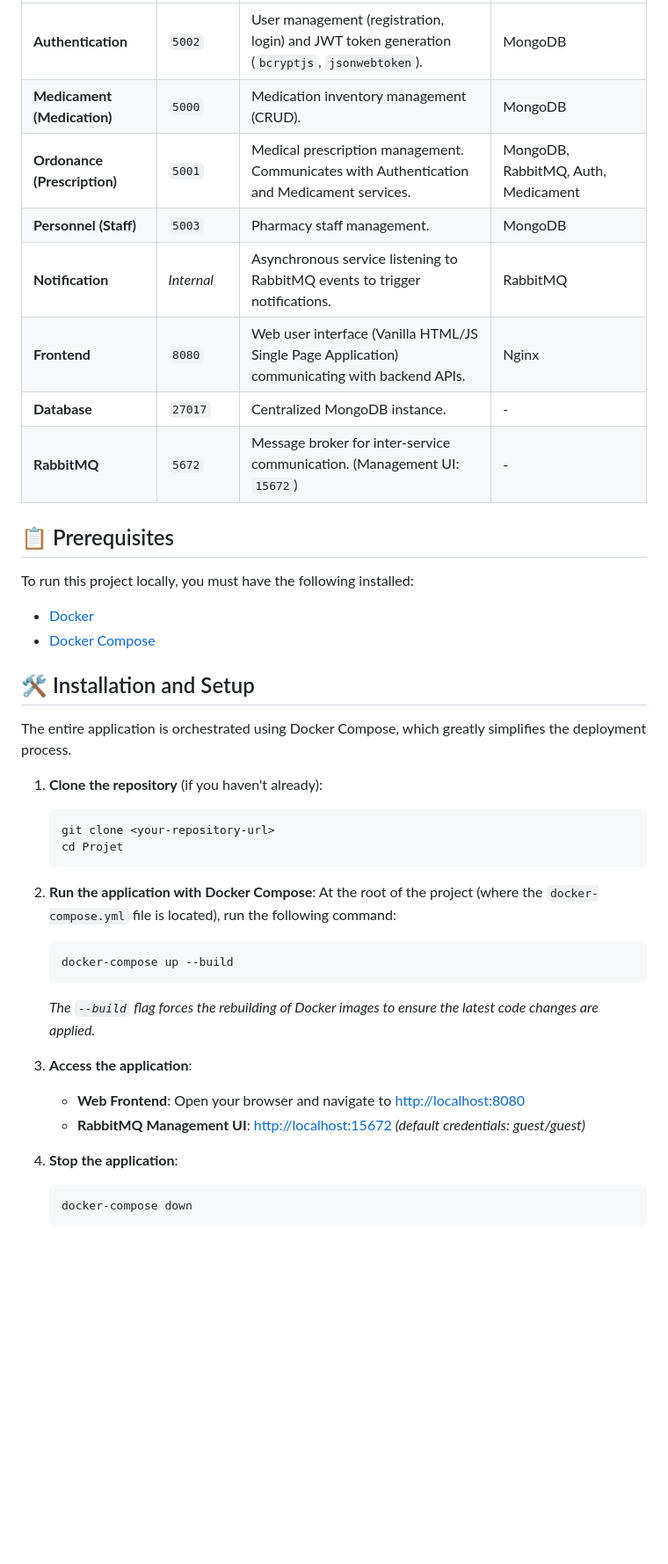
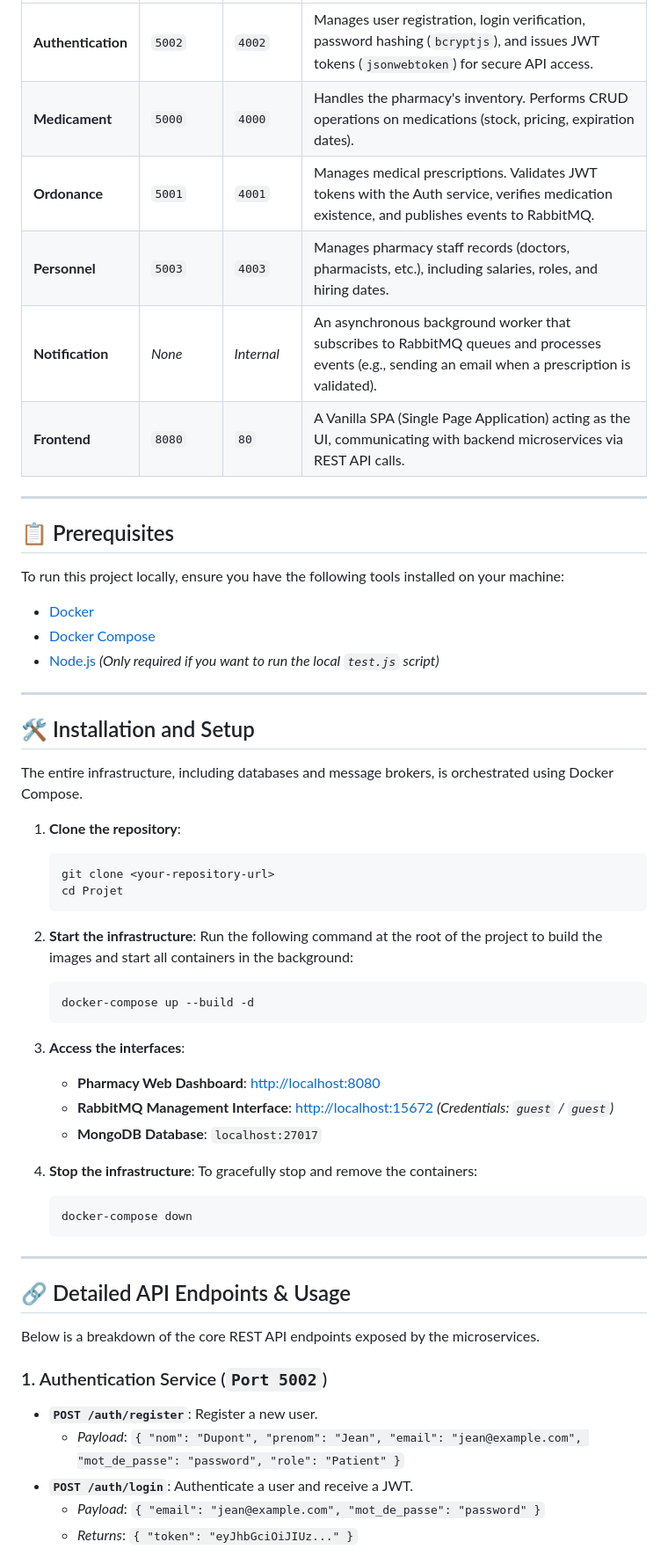
Before and after one commit to hichamimlahi/REST_API-Microservices, a Markdown page: README.md, the part around one of its changes. Shown at 88% size. Rendered like a GitHub page; blank space fills up the shorter version.

````diff
--- a/README.md
+++ b/README.md
@@ -18,41 +42,59 @@ The system is divided into several independent containerized microservices using
 | :--- | :--- | :--- | :--- |
-| **Authentication** | `5002` | User management (registration, login) and JWT token generation (`bcryptjs`, `jsonwebtoken`). | MongoDB |
-| **Medicament (Medication)** | `5000` | Medication inventory management (CRUD). | MongoDB |
-| **Ordonance (Prescription)** | `5001` | Medical prescription management. Communicates with Authentication and Medicament services. | MongoDB, RabbitMQ, Auth, Medicament |
-| **Personnel (Staff)** | `5003` | Pharmacy staff management. | MongoDB |
-| **Notification** | *Internal* | Asynchronous service listening to RabbitMQ events to trigger notifications. | RabbitMQ |
-| **Frontend** | `8080` | Web user interface (Vanilla HTML/JS Single Page Application) communicating with backend APIs. | Nginx |
-| **Database** | `27017` | Centralized MongoDB instance. | - |
-| **RabbitMQ** | `5672` | Message broker for inter-service communication. (Management UI: `15672`) | - |
+| **Authentication** | `5002` | `4002` | Manages user registration, login verification, password hashing (`bcryptjs`), and issues JWT tokens (`jsonwebtoken`) for secure API access. |
+| **Medicament** | `5000` | `4000` | Handles the pharmacy's inventory. Performs CRUD operations on medications (stock, pricing, expiration dates). |
+| **Ordonance** | `5001` | `4001` | Manages medical prescriptions. Validates JWT tokens with the Auth service, verifies medication existence, and publishes events to RabbitMQ. |
+| **Personnel** | `5003` | `4003` | Manages pharmacy staff records (doctors, pharmacists, etc.), including salaries, roles, and hiring dates. |
+| **Notification** | *None* | *Internal* | An asynchronous background worker that subscribes to RabbitMQ queues and processes events (e.g., sending an email when a prescription is validated). |
+| **Frontend** | `8080` | `80` | A Vanilla SPA (Single Page Application) acting as the UI, communicating with backend microservices via REST API calls. |
+
+---
 
 ## 📋 Prerequisites
 
-To run this project locally, you must have the following installed:
+To run this project locally, ensure you have the following tools installed on your machine:
 *   [Docker](https://www.docker.com/get-started)
 *   [Docker Compose](https://docs.docker.com/compose/install/)
+*   [Node.js](https://nodejs.org/en/) *(Only required if you want to run the local `test.js` script)*
+
+---
 
 ## 🛠️ Installation and Setup
 
-The entire application is orchestrated using Docker Compose, which greatly simplifies the deployment process.
+The entire infrastructure, including databases and message brokers, is orchestrated using Docker Compose.
 
-1.  **Clone the repository** (if you haven't already):
+1.  **Clone the repository**:
     ```bash
     git clone <your-repository-url>
     cd Projet
     ```
 
-2.  **Run the application with Docker Compose**:
-    At the root of the project (where the `docker-compose.yml` file is located), run the following command:
+2.  **Start the infrastructure**:
+    Run the following command at the root of the project to build the images and start all containers in the background:
     ```bash
-    docker-compose up --build
+    docker-compose up --build -d
     ```
-    *The `--build` flag forces the rebuilding of Docker images to ensure the latest code changes are applied.*
 
-3.  **Access the application**:
-    *   **Web Frontend**: Open your browser and navigate to [http://localhost:8080](http://localhost:8080)
-    *   **RabbitMQ Management UI**: [http://localhost:15672](http://localhost:15672) *(default credentials: guest/guest)*
+3.  **Access the interfaces**:
+    *   **Pharmacy Web Dashboard**: [http://localhost:8080](http://localhost:8080)
+    *   **RabbitMQ Management Interface**: [http://localhost:15672](http://localhost:15672) *(Credentials: `guest` / `guest`)*
+    *   **MongoDB Database**: `localhost:27017`
 
-4.  **Stop the application**:
+4.  **Stop the infrastructure**:
+    To gracefully stop and remove the containers:
     ```bash
     docker-compose down
     ```
+
+---
+
+## 🔗 Detailed API Endpoints & Usage
+
+Below is a breakdown of the core REST API endpoints exposed by the microservices.
+
+### 1. Authentication Service (`Port 5002`)
+*   **`POST /auth/register`**: Register a new user.
+    *   *Payload*: `{ "nom": "Dupont", "prenom": "Jean", "email": "jean@example.com", "mot_de_passe": "password", "role": "Patient" }`
+*   **`POST /auth/login`**: Authenticate a user and receive a JWT.
+    *   *Payload*: `{ "email": "jean@example.com", "mot_de_passe": "password" }`
+    *   *Returns*: `{ "token": "eyJhbGciOiJIUz..." }`
+
````
Also changed, not shown: other parts of README.md (+76 -29 lines).
